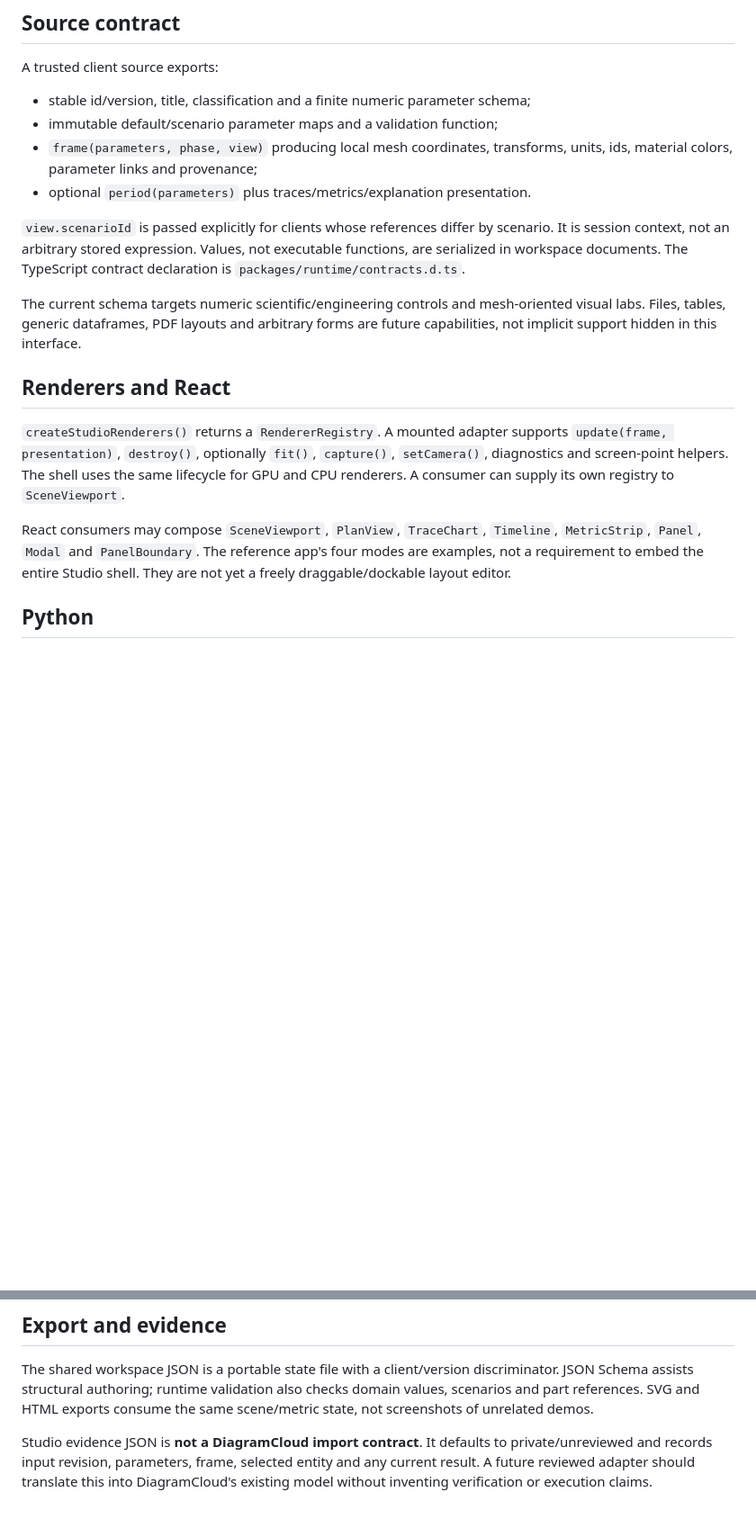
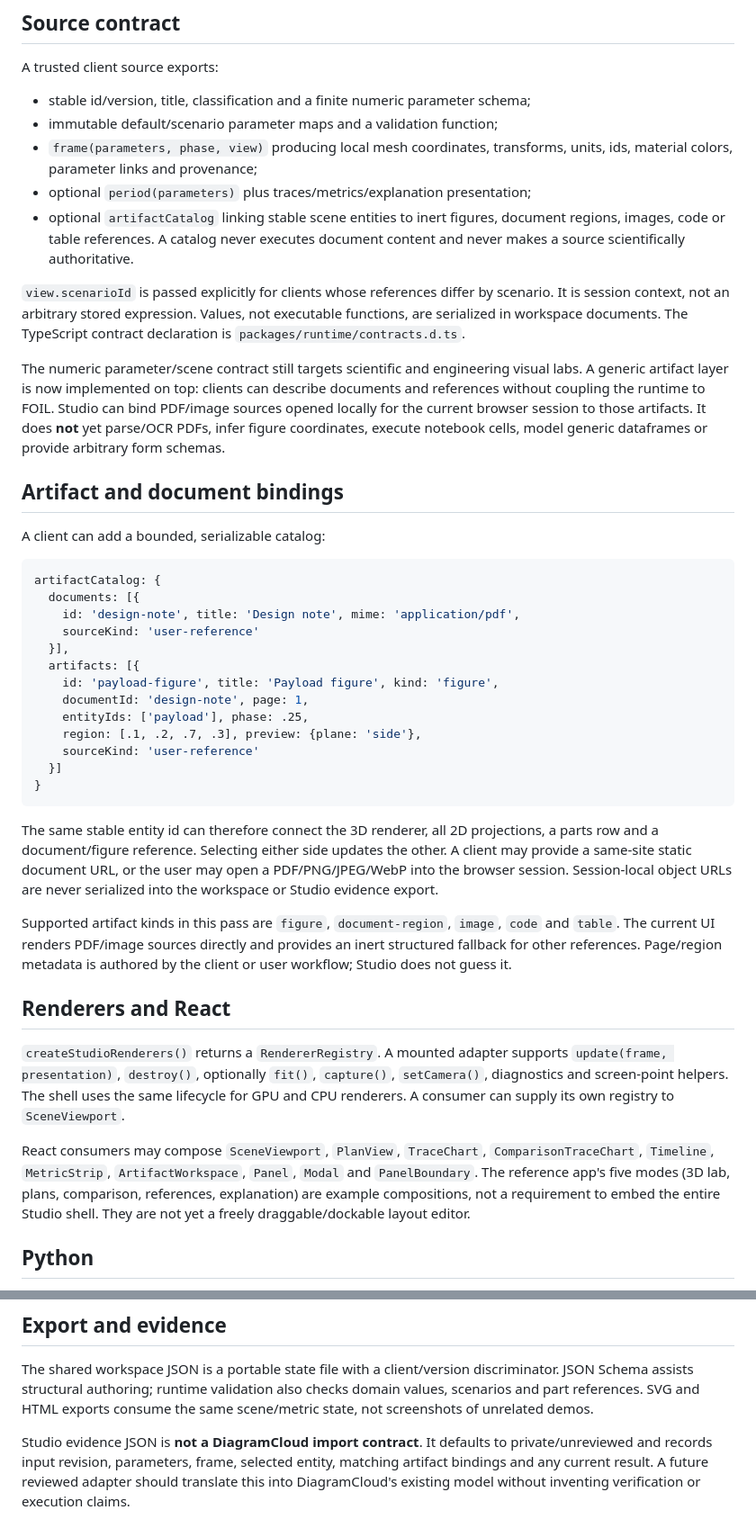
Before and after one commit to julian-passebecq/datapass-studio, a Markdown page: docs/CLIENT_SDK.md, 2 parts joined by grey strips. Shown at 90% size. Drawn GitHub-style; blank space fills up the shorter version.

Commit message:
docs: document generic artifact and local document bindings

````diff
--- a/docs/CLIENT_SDK.md
+++ b/docs/CLIENT_SDK.md
@@ -9,17 +9,42 @@ A trusted client source exports:
 - stable id/version, title, classification and a finite numeric parameter schema;
 - immutable default/scenario parameter maps and a validation function;
 - `frame(parameters, phase, view)` producing local mesh coordinates, transforms, units, ids, material colors, parameter links and provenance;
-- optional `period(parameters)` plus traces/metrics/explanation presentation.
+- optional `period(parameters)` plus traces/metrics/explanation presentation;
+- optional `artifactCatalog` linking stable scene entities to inert figures, document regions, images, code or table references. A catalog never executes document content and never makes a source scientifically authoritative.
 
 `view.scenarioId` is passed explicitly for clients whose references differ by scenario. It is session context, not an arbitrary stored expression. Values, not executable functions, are serialized in workspace documents. The TypeScript contract declaration is `packages/runtime/contracts.d.ts`.
 
-The current schema targets numeric scientific/engineering controls and mesh-oriented visual labs. Files, tables, generic dataframes, PDF layouts and arbitrary forms are future capabilities, not implicit support hidden in this interface.
+The numeric parameter/scene contract still targets scientific and engineering visual labs. A generic artifact layer is now implemented on top: clients can describe documents and references without coupling the runtime to FOIL. Studio can bind PDF/image sources opened locally for the current browser session to those artifacts. It does **not** yet parse/OCR PDFs, infer figure coordinates, execute notebook cells, model generic dataframes or provide arbitrary form schemas.
+
+## Artifact and document bindings
+
+A client can add a bounded, serializable catalog:
+
+```js
+artifactCatalog: {
+  documents: [{
+    id: 'design-note', title: 'Design note', mime: 'application/pdf',
+    sourceKind: 'user-reference'
+  }],
+  artifacts: [{
+    id: 'payload-figure', title: 'Payload figure', kind: 'figure',
+    documentId: 'design-note', page: 1,
+    entityIds: ['payload'], phase: .25,
+    region: [.1, .2, .7, .3], preview: {plane: 'side'},
+    sourceKind: 'user-reference'
+  }]
+}
+```
+
+The same stable entity id can therefore connect the 3D renderer, all 2D projections, a parts row and a document/figure reference. Selecting either side updates the other. A client may provide a same-site static document URL, or the user may open a PDF/PNG/JPEG/WebP into the browser session. Session-local object URLs are never serialized into the workspace or Studio evidence export.
+
+Supported artifact kinds in this pass are `figure`, `document-region`, `image`, `code` and `table`. The current UI renders PDF/image sources directly and provides an inert structured fallback for other references. Page/region metadata is authored by the client or user workflow; Studio does not guess it.
 
 ## Renderers and React
 
 `createStudioRenderers()` returns a `RendererRegistry`. A mounted adapter supports `update(frame, presentation)`, `destroy()`, optionally `fit()`, `capture()`, `setCamera()`, diagnostics and screen-point helpers. The shell uses the same lifecycle for GPU and CPU renderers. A consumer can supply its own registry to `SceneViewport`.
 
-React consumers may compose `SceneViewport`, `PlanView`, `TraceChart`, `Timeline`, `MetricStrip`, `Panel`, `Modal` and `PanelBoundary`. The reference app's four modes are examples, not a requirement to embed the entire Studio shell. They are not yet a freely draggable/dockable layout editor.
+React consumers may compose `SceneViewport`, `PlanView`, `TraceChart`, `ComparisonTraceChart`, `Timeline`, `MetricStrip`, `ArtifactWorkspace`, `Panel`, `Modal` and `PanelBoundary`. The reference app's five modes (3D lab, plans, comparison, references, explanation) are example compositions, not a requirement to embed the entire Studio shell. They are not yet a freely draggable/dockable layout editor.
 
 ## Python
 
@@ -31,4 +56,4 @@ The same app is viewable offline without Python. This is intentionally different
 
 The shared workspace JSON is a portable state file with a client/version discriminator. JSON Schema assists structural authoring; runtime validation also checks domain values, scenarios and part references. SVG and HTML exports consume the same scene/metric state, not screenshots of unrelated demos.
 
-Studio evidence JSON is **not a DiagramCloud import contract**. It defaults to private/unreviewed and records input revision, parameters, frame, selected entity and any current result. A future reviewed adapter should translate this into DiagramCloud's existing model without inventing verification or execution claims.
+Studio evidence JSON is **not a DiagramCloud import contract**. It defaults to private/unreviewed and records input revision, parameters, frame, selected entity, matching artifact bindings and any current result. A future reviewed adapter should translate this into DiagramCloud's existing model without inventing verification or execution claims.
````
